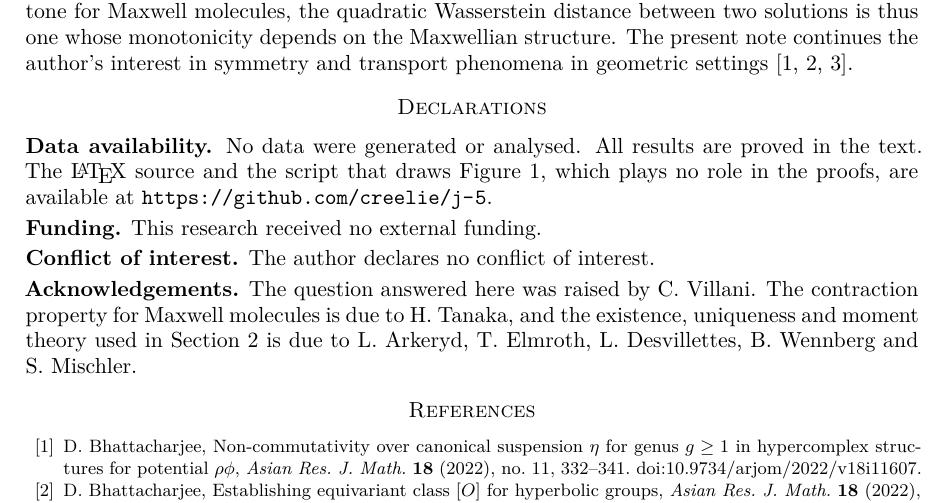
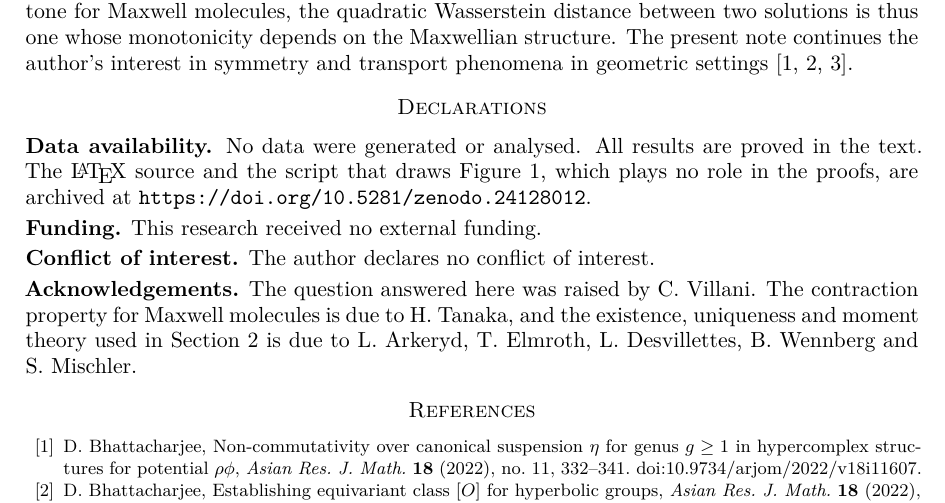
Before and after one commit to creelie/j-5, a LaTeX paper (paper/main.tex): part of page 7 of 8, cut so that both start at the same text. Compiled offline with pdfLaTeX.

Commit message:
Archive DOI in paper and README

```diff
--- a/paper/main.tex
+++ b/paper/main.tex
@@ -277,7 +277,7 @@ Theorem~\ref{thm:A} separates $W_2$ from the Fisher information, which decreases
 
 \section*{Declarations}
 
-\noindent\textbf{Data availability.} No data were generated or analysed. All results are proved in the text. The \LaTeX\ source and the script that draws Figure~\ref{fig:jets}, which plays no role in the proofs, are available at \url{https://github.com/creelie/j-5}.
+\noindent\textbf{Data availability.} No data were generated or analysed. All results are proved in the text. The \LaTeX\ source and the script that draws Figure~\ref{fig:jets}, which plays no role in the proofs, are archived at \url{https://doi.org/10.5281/zenodo.24128012}.
 
 \smallskip\noindent\textbf{Funding.} This research received no external funding.
 
```
Also changed, not shown: README.md, paper/WassersteinBoltzmann.pdf, 1 other file.
